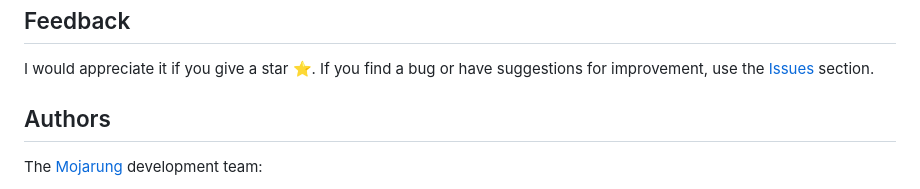
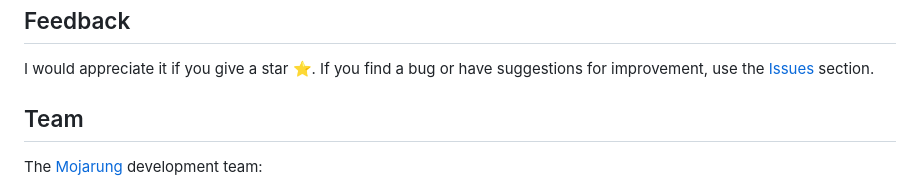
Before and after one commit to id-andyyy/kokoc, a Markdown page: README.md, the part around the change. Rendered like a GitHub page.

```diff
--- a/README.md
+++ b/README.md
@@ -69,7 +69,7 @@ For the project to work correctly, you need to create a `.env` file at the root
 
 I would appreciate it if you give a star ⭐. If you find a bug or have suggestions for improvement, use the [Issues](https://github.com/id-andyyy/kokoc/issues) section.
 
-## Authors
+## Team
 
 The [Mojarung](https://t.me/mojarung) development team:
 
```
Also changed, not shown: README-ru.md (+1 -1 lines).
